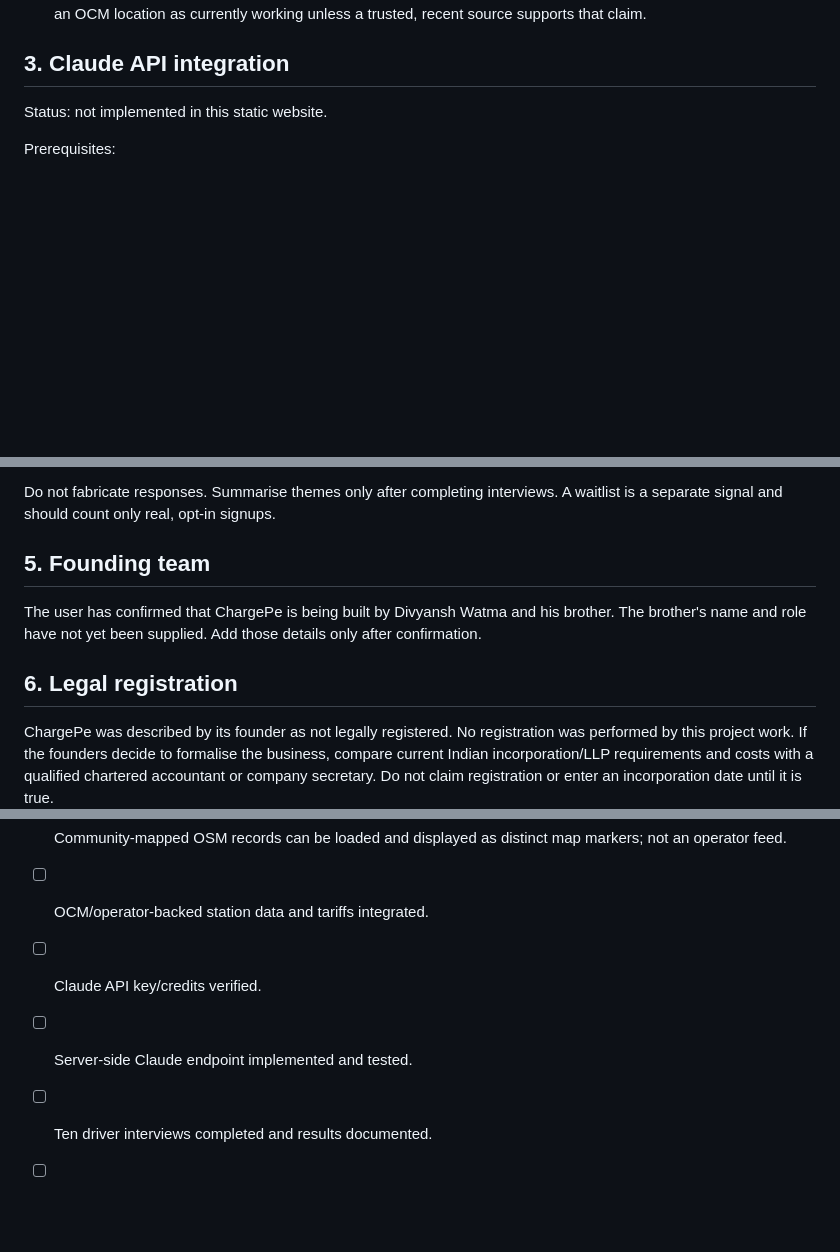
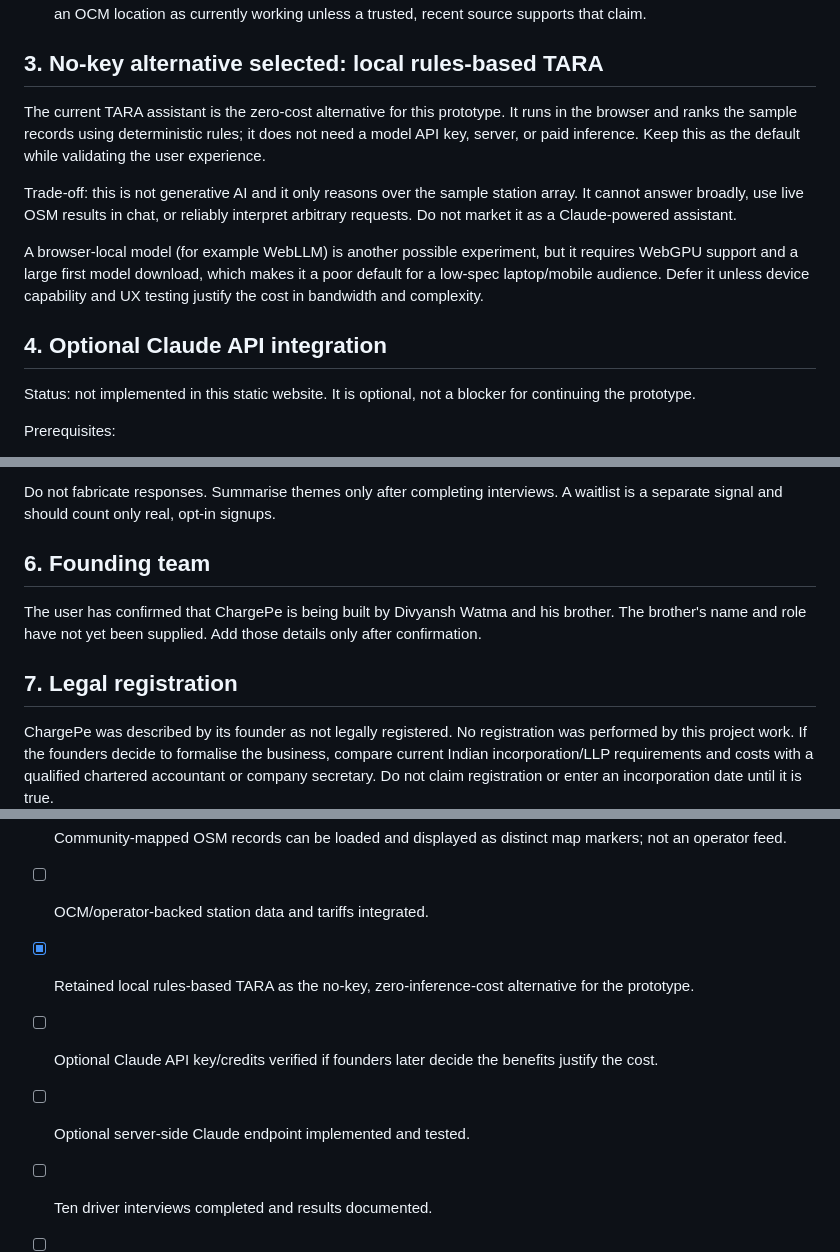
Before and after one commit to DivyanshWatma29/ChargePe, a Markdown page: docs/VALIDATION.md, 3 parts joined by grey strips. GitHub-like rendering; blank space fills up the shorter version.

Commit message:
Record zero-cost TARA alternative to Claude API

```diff
--- a/docs/VALIDATION.md
+++ b/docs/VALIDATION.md
@@ -34,9 +34,17 @@ Implementation plan:
 5. Keep sample tariffs and live charging availability separate: OCM station listings do not automatically provide live charger status, current tariffs, operator authorization, or payment capability.
 6. Only replace the corresponding fictional map markers after data coverage and terms are checked. Do not present an OCM location as currently working unless a trusted, recent source supports that claim.
 
-## 3. Claude API integration
+## 3. No-key alternative selected: local rules-based TARA
 
-Status: not implemented in this static website.
+The current TARA assistant is the zero-cost alternative for this prototype. It runs in the browser and ranks the sample records using deterministic rules; it does not need a model API key, server, or paid inference. Keep this as the default while validating the user experience.
+
+Trade-off: this is not generative AI and it only reasons over the sample station array. It cannot answer broadly, use live OSM results in chat, or reliably interpret arbitrary requests. Do not market it as a Claude-powered assistant.
+
+A browser-local model (for example WebLLM) is another possible experiment, but it requires WebGPU support and a large first model download, which makes it a poor default for a low-spec laptop/mobile audience. Defer it unless device capability and UX testing justify the cost in bandwidth and complexity.
+
+## 4. Optional Claude API integration
+
+Status: not implemented in this static website. It is optional, not a blocker for continuing the prototype.
 
 Prerequisites:
 - A Claude Console API key and confirmation of available credits/billing.
@@ -79,11 +87,11 @@ After each interview, record:
 
 Do not fabricate responses. Summarise themes only after completing interviews. A waitlist is a separate signal and should count only real, opt-in signups.
 
-## 5. Founding team
+## 6. Founding team
 
 The user has confirmed that ChargePe is being built by Divyansh Watma and his brother. The brother's name and role have not yet been supplied. Add those details only after confirmation.
 
-## 6. Legal registration
+## 7. Legal registration
 
 ChargePe was described by its founder as not legally registered. No registration was performed by this project work. If the founders decide to formalise the business, compare current Indian incorporation/LLP requirements and costs with a qualified chartered accountant or company secretary. Do not claim registration or enter an incorporation date until it is true.
 
@@ -98,8 +106,9 @@ ChargePe was described by its founder as not legally registered. No registration
 - [ ] India/Indore OCM records checked and licensing reviewed record by record.
 - [x] Community-mapped OSM records can be loaded and displayed as distinct map markers; not an operator feed.
 - [ ] OCM/operator-backed station data and tariffs integrated.
-- [ ] Claude API key/credits verified.
-- [ ] Server-side Claude endpoint implemented and tested.
+- [x] Retained local rules-based TARA as the no-key, zero-inference-cost alternative for the prototype.
+- [ ] Optional Claude API key/credits verified if founders later decide the benefits justify the cost.
+- [ ] Optional server-side Claude endpoint implemented and tested.
 - [ ] Ten driver interviews completed and results documented.
 - [ ] Brother's name and role confirmed.
 - [ ] Founders decide whether and when to register the business.
```
Also changed, not shown: other parts of docs/VALIDATION.md (+1 -1 lines).
